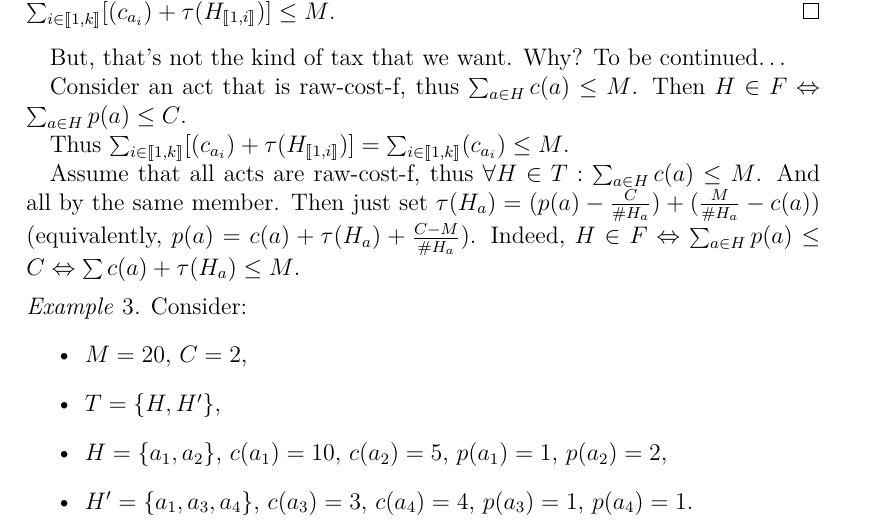
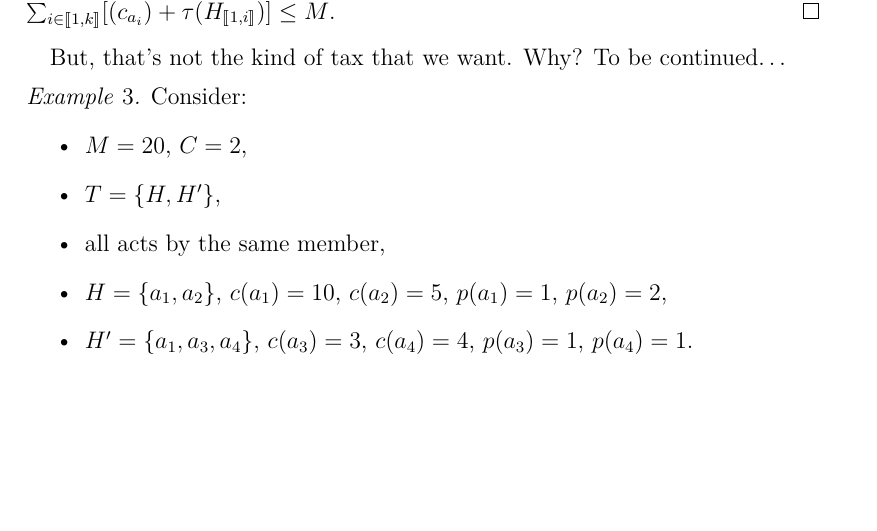
Before and after one commit to oliviercailloux/carbon, a LaTeX document (carbon.tex): part of page 6 of 17 before the commit and part of page 6 of 16 after it, cut so that both start at the same text, the shorter picture padded with empty space. Compiled offline with pdfLaTeX.

Commit message:
Rm a bit more

```diff
--- a/carbon.tex
+++ b/carbon.tex
@@ -199,20 +199,12 @@
 
 But, that’s not the kind of tax that we want. Why? To be continued…
 
-Consider an act that is raw-cost-f, thus $\sum_{a \in H} c(a) ≤ M$.
-Then $H \in F ⇔ \sum_{a \in H} p(a) ≤ C$.
-
-Thus $\sum_{i \in \intvl{1, k}} [(c_{a_i}) + τ(H_{\intvl{1, i}})] = \sum_{i \in \intvl{1, k}} (c_{a_i}) ≤ M$.
-
-Assume that all acts are raw-cost-f, thus $\forall H \in T: \sum_{a \in H} c(a) ≤ M$. And all by the same member.
-Then just set $τ(H_a) = (p(a) - \frac{C}{\card{H_a}}) + (\frac{M}{\card{H_a}} - c(a))$ (equivalently, $p(a) = c(a) + τ(H_a) + \frac{C - M}{\card{H_a}}$).
-Indeed, $H \in F ⇔ \sum_{a \in H} p(a) ≤ C ⇔ \sum c(a) + τ(H_a) ≤ M$.
-
 \begin{example}
 	Consider:
 	\begin{itemize}
 		\item $M = 20$, $C = 2$,
 		\item $T = \set{H, H'}$,
+		\item all acts by the same member,
 		\item $H = \set{a_1, a_2}$, $c(a_1) = 10$, $c(a_2) = 5$, $p(a_1) = 1$, $p(a_2) = 2$,
 		\item $H' = \set{a_1, a_3, a_4}$, $c(a_3) = 3$, $c(a_4) = 4$, $p(a_3) = 1$, $p(a_4) = 1$.
 	\end{itemize}
```
